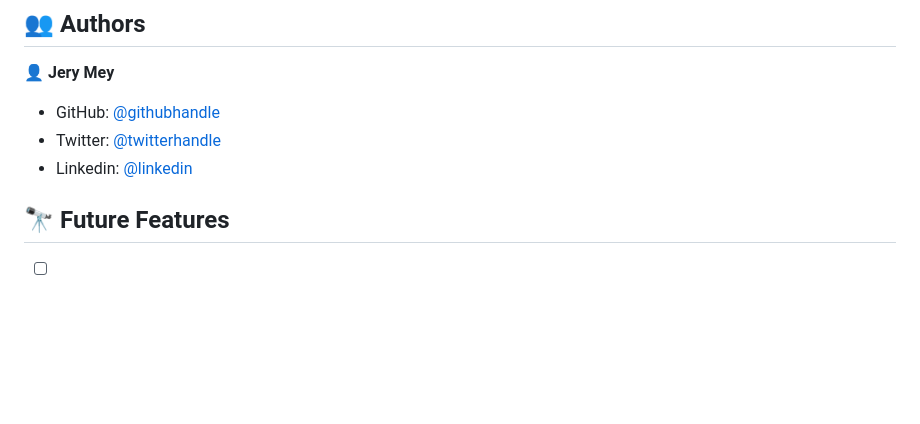
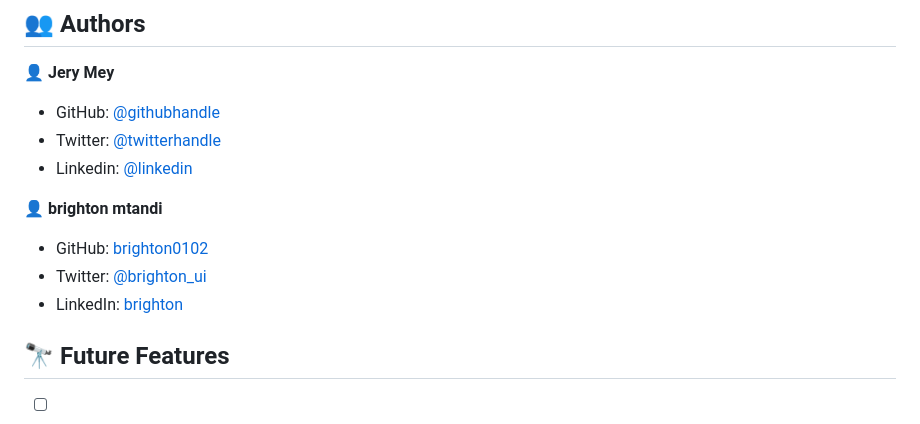
Before and after one commit to jerymey/Portfolio-setup, a Markdown page: README.md, the part around the change. GitHub-like rendering; blank space fills up the shorter version.

Commit message:
Add second author to the README.md file

```diff
--- a/README.md
+++ b/README.md
@@ -118,6 +118,12 @@ You can deploy this project using: https://jerymey.github.io/Portfolio-setup/
 - Twitter: [@twitterhandle](https://twitter.com/jerymey4)
 - Linkedin: [@linkedin](www.linkedin.com/in/jery-mey-melachio-tchoffo-00055020a)
 
+👤 **brighton mtandi**
+
+- GitHub: [brighton0102](htpps://github.com/brighton0102)
+- Twitter: [@brighton_ui](https://twitter.com/brighton_ui)
+- LinkedIn: [brighton](https://www.linkedin.com/in/brighton-mtandi-976615267/)
+
 ## 🔭 Future Features <a name="future-features"></a>
 
 - [ ] Add desktop version
```
